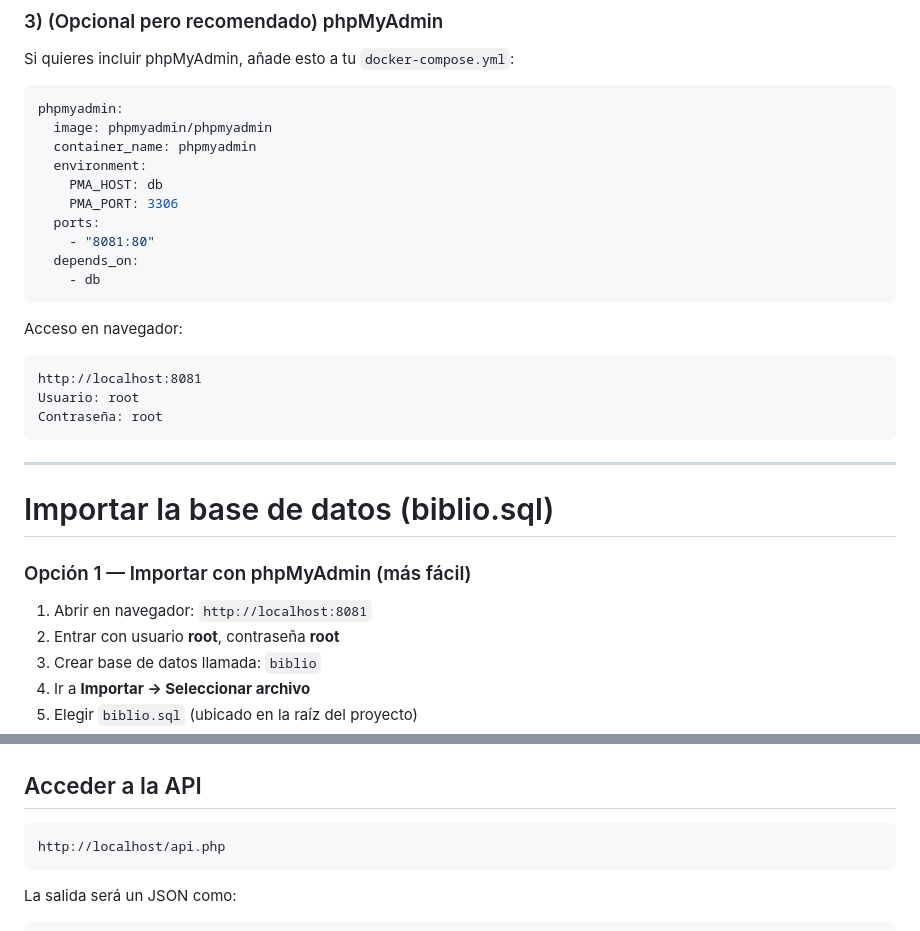
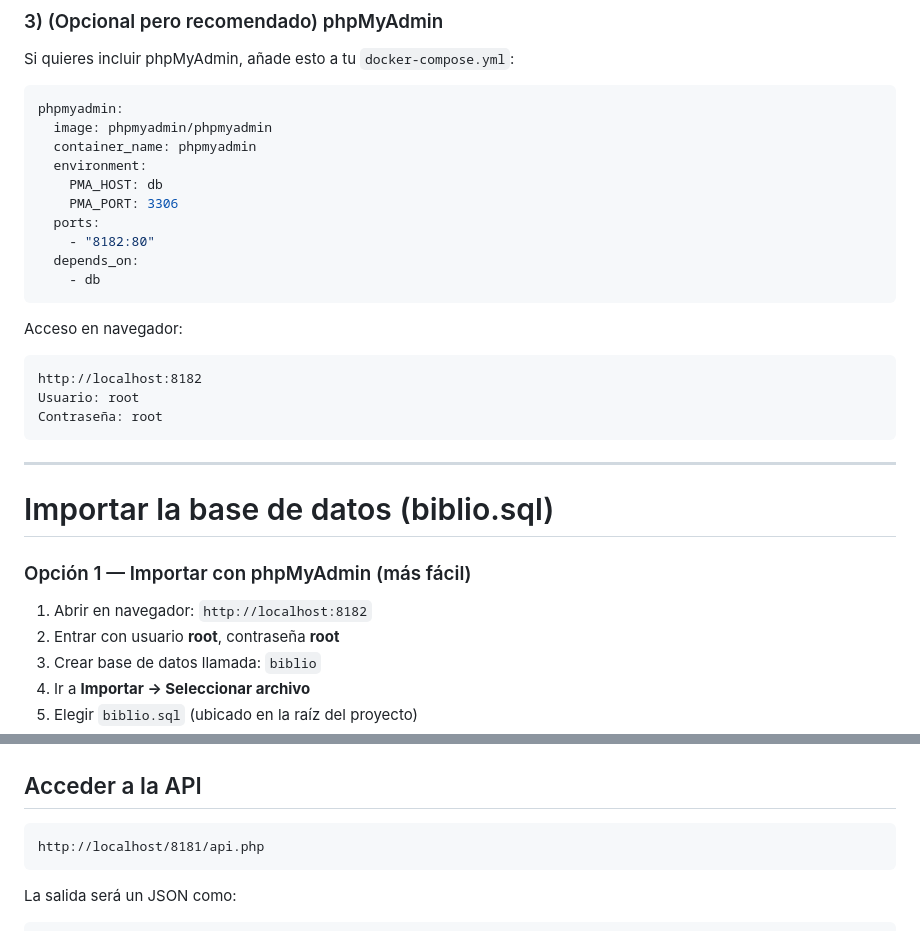
Before and after one commit to luisdobleglez/biblioteca, a Markdown page: README.md, 2 parts joined by grey strips. Rendered like a GitHub page.

````diff
--- a/README.md
+++ b/README.md
@@ -69,7 +69,7 @@ phpmyadmin:
     PMA_HOST: db
     PMA_PORT: 3306
   ports:
-    - "8081:80"
+    - "8182:80"
   depends_on:
     - db
 ```
@@ -77,7 +77,7 @@ phpmyadmin:
 Acceso en navegador:
 
 ```
-http://localhost:8081
+http://localhost:8182
 Usuario: root
 Contraseña: root
 ```
@@ -88,7 +88,7 @@ Contraseña: root
 
 ###  Opción 1 — Importar con phpMyAdmin (más fácil)
 
-1. Abrir en navegador: `http://localhost:8081`
+1. Abrir en navegador: `http://localhost:8182`
 2. Entrar con usuario **root**, contraseña **root**
 3. Crear base de datos llamada: `biblio`
 4. Ir a **Importar → Seleccionar archivo**
@@ -122,7 +122,7 @@ Esto iniciará:
 ##  Acceder a la API
 
 ```
-http://localhost/api.php
+http://localhost/8181/api.php
 ```
 
 La salida será un JSON como:
````
